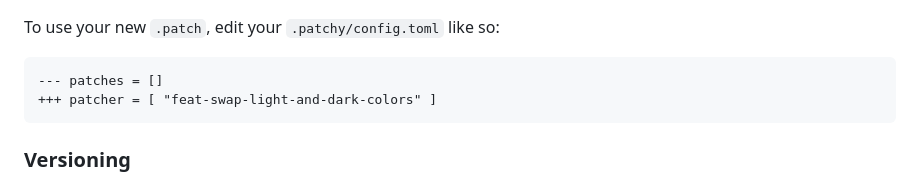
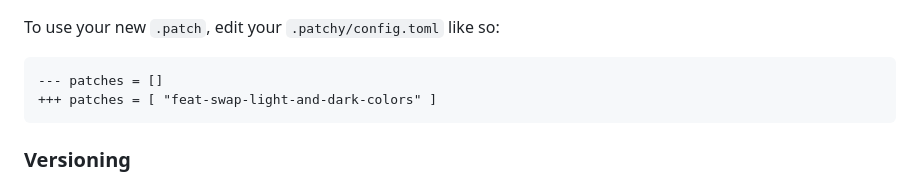
Before and after one commit to remmercier/patchy, a Markdown page: README.md, the part around the change. Drawn GitHub-style.

Commit message:
docs: spelling error

````diff
--- a/README.md
+++ b/README.md
@@ -116,7 +116,7 @@ To use your new `.patch`, edit your `.patchy/config.toml` like so:
 
 ```diff
 --- patches = []
-+++ patcher = [ "feat-swap-light-and-dark-colors" ]
++++ patches = [ "feat-swap-light-and-dark-colors" ]
 ```
 
 ### Versioning
````
